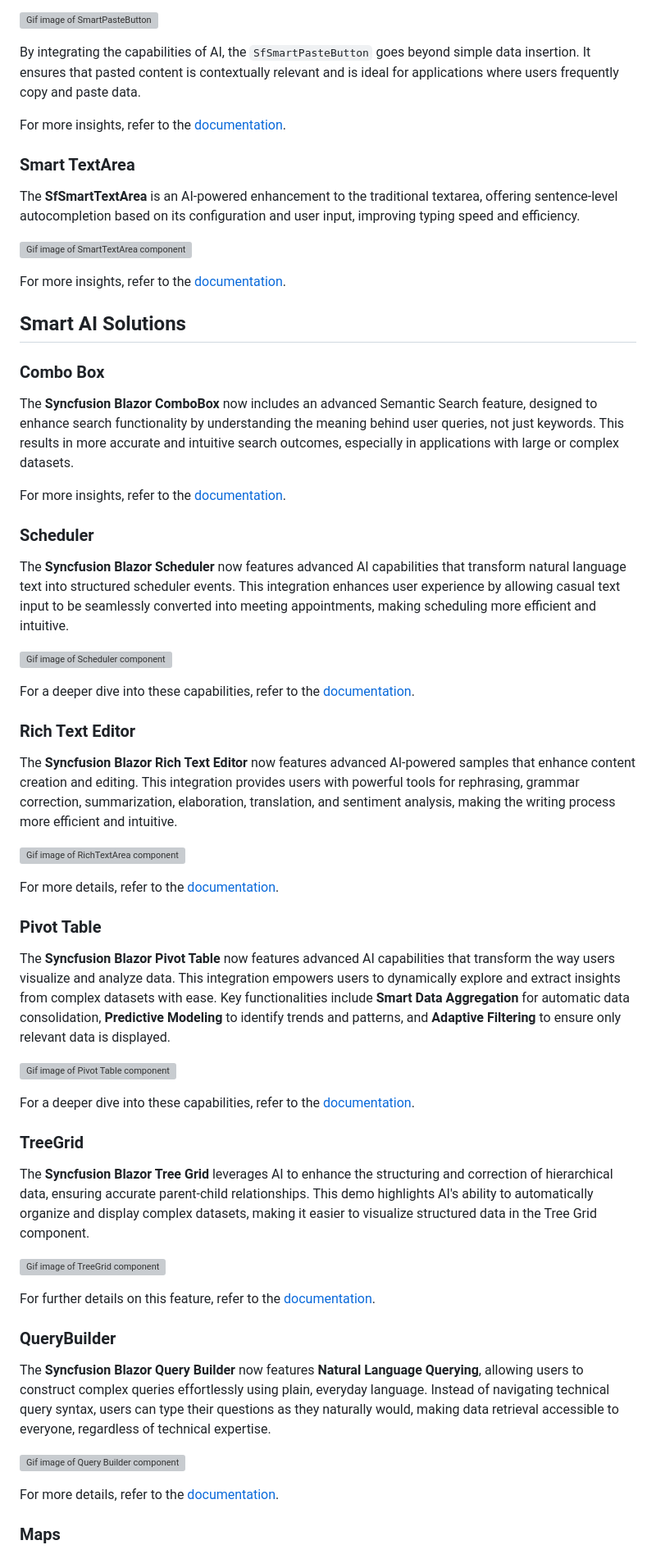
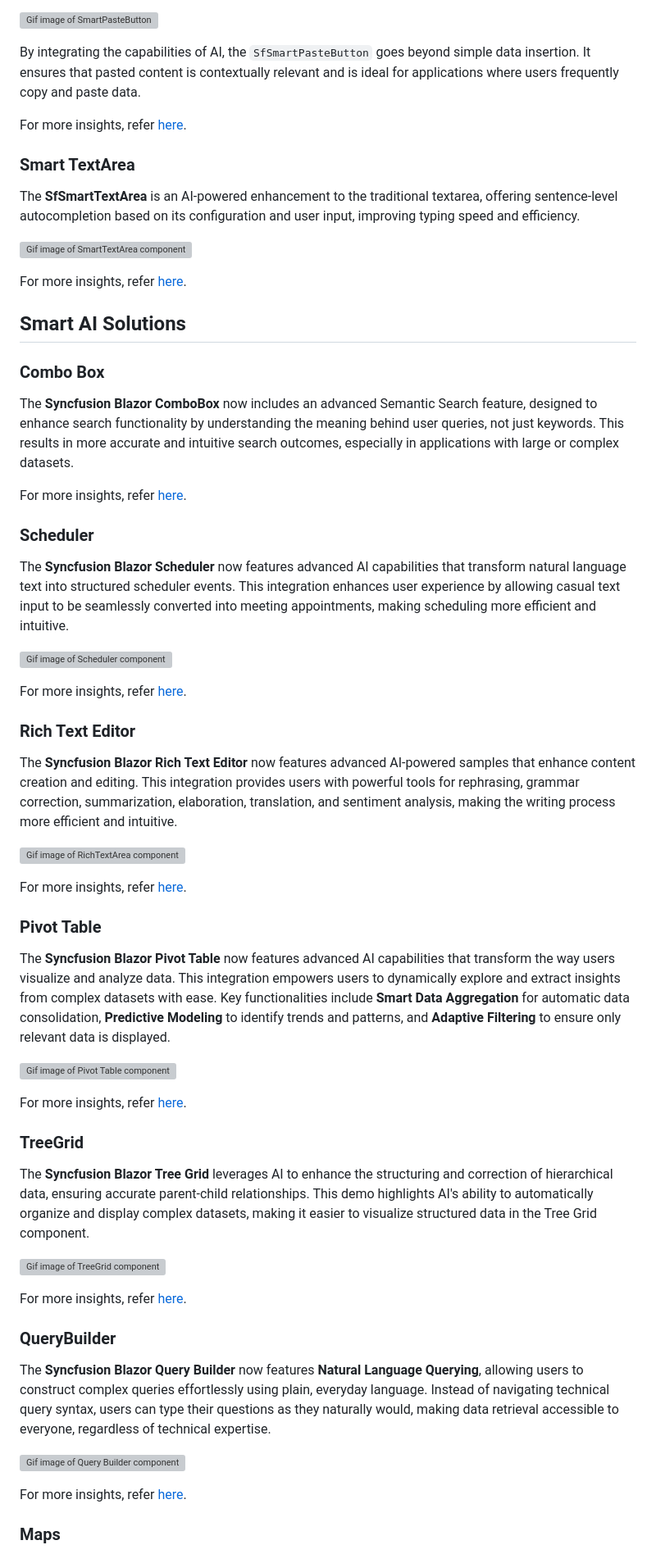
Before and after one commit to syncfusion/smart-ai-samples, a Markdown page: blazor/README.md, the part around the change printed below. Shown: that part at 82% size. GitHub-like rendering; grey boxes are pictures that could not be loaded.

```diff
--- a/blazor/README.md
+++ b/blazor/README.md
@@ -60,7 +60,7 @@ The **SfSmartPasteButton** is an advanced AI component built on top of Syncfusio
 
 By integrating the capabilities of AI, the `SfSmartPasteButton` goes beyond simple data insertion. It ensures that pasted content is contextually relevant and is ideal for applications where users frequently copy and paste data.
 
-For more insights, refer to the [documentation](SyncfusionAISamples/Components/Pages/SmartPaste/Readme.md).
+For more insights, refer [here](SyncfusionAISamples/Components/Pages/SmartPaste/Readme.md).
 
 ### Smart TextArea
 
@@ -68,7 +68,7 @@ The **SfSmartTextArea** is an AI-powered enhancement to the traditional textarea
 
 ![Gif image of SmartTextArea component](SyncfusionAISamples/wwwroot/gif-images/smart-textarea/smart-textarea.gif)
 
-For more insights, refer to the [documentation](SyncfusionAISamples/Components/Pages/SmartTextArea/Readme.md).
+For more insights, refer [here](SyncfusionAISamples/Components/Pages/SmartTextArea/Readme.md).
 
 ## Smart AI Solutions
 
@@ -76,7 +76,7 @@ For more insights, refer to the [documentation](SyncfusionAISamples/Components/P
 
 The **Syncfusion Blazor ComboBox** now includes an advanced Semantic Search feature, designed to enhance search functionality by understanding the meaning behind user queries, not just keywords. This results in more accurate and intuitive search outcomes, especially in applications with large or complex datasets.
 
-For more insights, refer to the [documentation](SyncfusionAISamples/Components/Pages/ComboBox/Readme.md).
+For more insights, refer [here](SyncfusionAISamples/Components/Pages/ComboBox/Readme.md).
 
 ### Scheduler
 
@@ -84,7 +84,7 @@ The **Syncfusion Blazor Scheduler** now features advanced AI capabilities that t
 
 ![Gif image of Scheduler component](SyncfusionAISamples/wwwroot/gif-images/scheduler/smart-scheduler.gif)
 
-For a deeper dive into these capabilities, refer to the [documentation](SyncfusionAISamples/Components/Pages/Scheduler/Readme.md).
+For more insights, refer [here](SyncfusionAISamples/Components/Pages/Scheduler/Readme.md).
 
 ### Rich Text Editor
 
@@ -92,7 +92,7 @@ The **Syncfusion Blazor Rich Text Editor** now features advanced AI-powered samp
 
 ![Gif image of RichTextArea component](SyncfusionAISamples/wwwroot/gif-images/richtexteditor/ai-assistant.gif)
 
-For more details, refer to the [documentation](SyncfusionAISamples/Components/Pages/RichTextEditor/Readme.md).
+For more insights, refer [here](SyncfusionAISamples/Components/Pages/RichTextEditor/Readme.md).
 
 ### Pivot Table
 
@@ -100,7 +100,7 @@ The **Syncfusion Blazor Pivot Table** now features advanced AI capabilities that
 
 ![Gif image of Pivot Table component](SyncfusionAISamples/wwwroot/gif-images/pivottable/smart-pivot.gif)
 
-For a deeper dive into these capabilities, refer to the [documentation](SyncfusionAISamples/Components/Pages/PivotTable/Readme.md).
+For more insights, refer [here](SyncfusionAISamples/Components/Pages/PivotTable/Readme.md).
 
 ### TreeGrid
 
@@ -108,7 +108,7 @@ The **Syncfusion Blazor Tree Grid** leverages AI to enhance the structuring and
 
 ![Gif image of TreeGrid component](SyncfusionAISamples/wwwroot/gif-images/treegrid/adaptive-datastructuring.gif)
 
-For further details on this feature, refer to the [documentation](SyncfusionAISamples/Components/Pages/TreeGrid/Readme.md).
+For more insights, refer [here](SyncfusionAISamples/Components/Pages/TreeGrid/Readme.md).
 
 ### QueryBuilder
 
@@ -116,7 +116,7 @@ The **Syncfusion Blazor Query Builder** now features **Natural Language Querying
 
 ![Gif image of Query Builder component](SyncfusionAISamples/wwwroot/gif-images/querybuilder/natural-languagequery.gif)
 
-For more details, refer to the [documentation](SyncfusionAISamples/Components/Pages/QueryBuilder/Readme.md).
+For more insights, refer [here](SyncfusionAISamples/Components/Pages/QueryBuilder/Readme.md).
 
 ### Maps
 
```
Also changed, not shown: other parts of blazor/README.md (+9 -9 lines).
